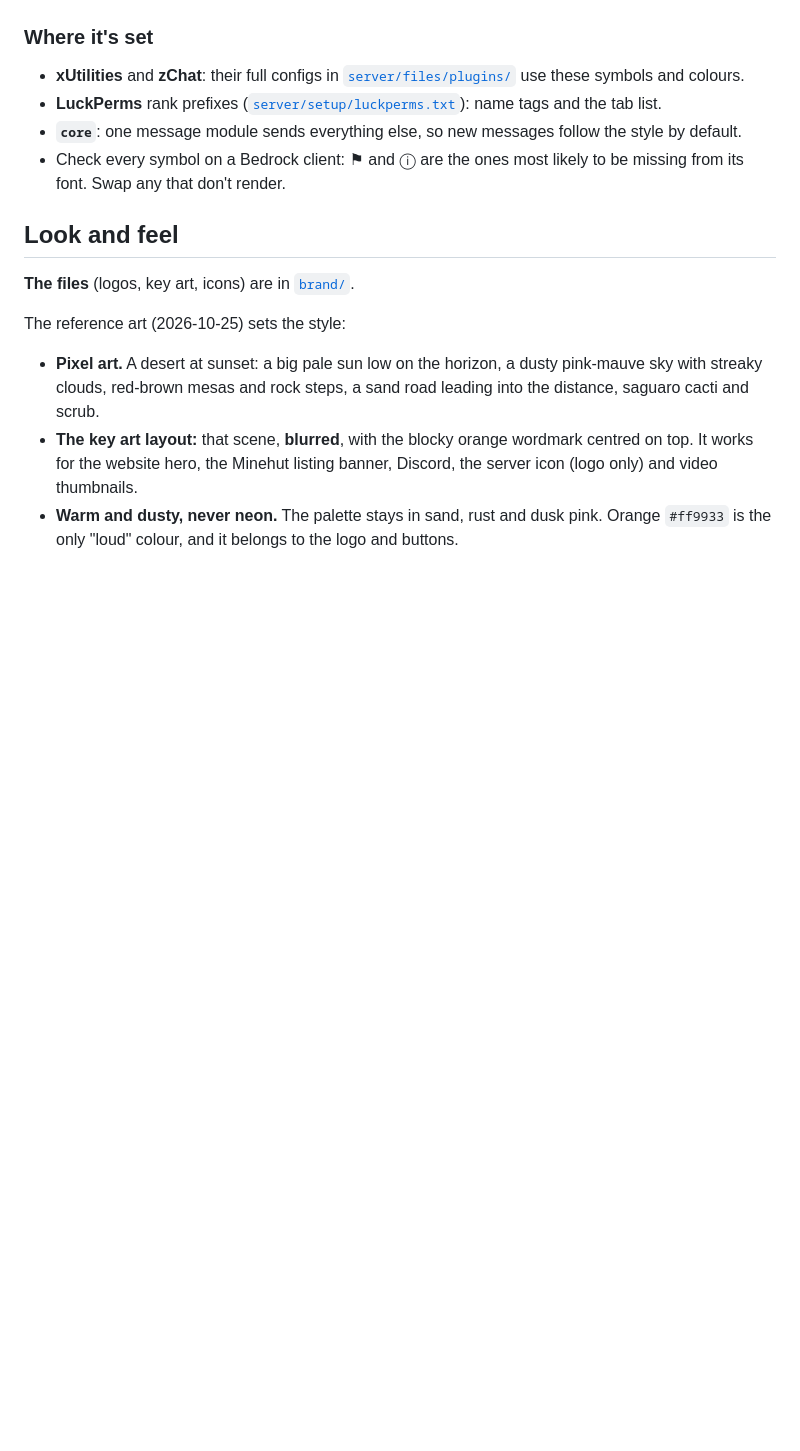
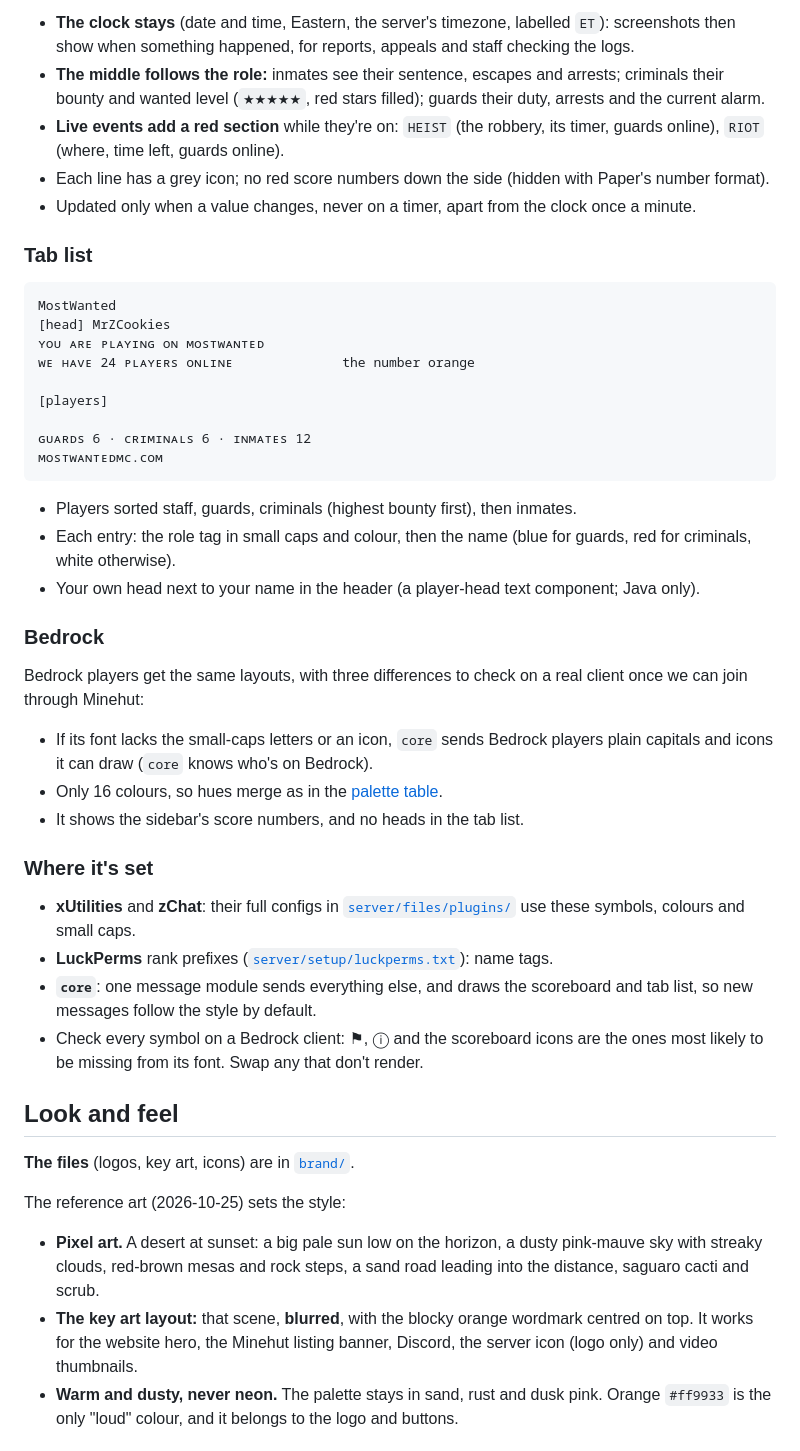
Before and after one commit to xena-studios/mostwanted, a Markdown page: docs/09-brand.md, the part around one of its changes. Rendered like a GitHub page; blank space fills up the shorter version.

````diff
--- a/docs/09-brand.md
+++ b/docs/09-brand.md
@@ -138,10 +168,40 @@ Plus a screen title (**RIOT!** / Cell Block B), a sound, and the action bar for
+- **The clock stays** (date and time, Eastern, the server's timezone, labelled `ET`): screenshots then show when something happened, for reports, appeals and staff checking the logs.
+- **The middle follows the role:** inmates see their sentence, escapes and arrests; criminals their bounty and wanted level (`★★★★★`, red stars filled); guards their duty, arrests and the current alarm.
+- **Live events add a red section** while they're on: `HEIST` (the robbery, its timer, guards online), `RIOT` (where, time left, guards online).
+- Each line has a grey icon; no red score numbers down the side (hidden with Paper's number format).
+- Updated only when a value changes, never on a timer, apart from the clock once a minute.
+
+### Tab list
+
+```
+MostWanted
+[head] MrZCookies
+ʏᴏᴜ ᴀʀᴇ ᴘʟᴀʏɪɴɢ ᴏɴ ᴍᴏѕᴛᴡᴀɴᴛᴇᴅ
+ᴡᴇ ʜᴀᴠᴇ 24 ᴘʟᴀʏᴇʀѕ ᴏɴʟɪɴᴇ              the number orange
+
+[players]
+
+ɢᴜᴀʀᴅѕ 6 · ᴄʀɪᴍɪɴᴀʟѕ 6 · ɪɴᴍᴀᴛᴇѕ 12
+ᴍᴏѕᴛᴡᴀɴᴛᴇᴅᴍᴄ.ᴄᴏᴍ
+```
+
+- Players sorted staff, guards, criminals (highest bounty first), then inmates.
+- Each entry: the role tag in small caps and colour, then the name (blue for guards, red for criminals, white otherwise).
+- Your own head next to your name in the header (a player-head text component; Java only).
+
+### Bedrock
+
+Bedrock players get the same layouts, with three differences to check on a real client once we can join through Minehut:
+- If its font lacks the small-caps letters or an icon, `core` sends Bedrock players plain capitals and icons it can draw (`core` knows who's on Bedrock).
+- Only 16 colours, so hues merge as in the [palette table](#in-game-colours).
+- It shows the sidebar's score numbers, and no heads in the tab list.
 
 ### Where it's set
 
-- **xUtilities** and **zChat**: their full configs in [`server/files/plugins/`](../server/files/plugins/) use these symbols and colours.
-- **LuckPerms** rank prefixes ([`server/setup/luckperms.txt`](../server/setup/luckperms.txt)): name tags and the tab list.
-- **`core`**: one message module sends everything else, so new messages follow the style by default.
-- Check every symbol on a Bedrock client: ⚑ and ⓘ are the ones most likely to be missing from its font. Swap any that don't render.
+- **xUtilities** and **zChat**: their full configs in [`server/files/plugins/`](../server/files/plugins/) use these symbols, colours and small caps.
+- **LuckPerms** rank prefixes ([`server/setup/luckperms.txt`](../server/setup/luckperms.txt)): name tags.
+- **`core`**: one message module sends everything else, and draws the scoreboard and tab list, so new messages follow the style by default.
+- Check every symbol on a Bedrock client: ⚑, ⓘ and the scoreboard icons are the ones most likely to be missing from its font. Swap any that don't render.
 
 ## Look and feel
 
````
Also changed, not shown: other parts of docs/09-brand.md (+48 -18 lines), docs/04-tech.md (+1 -1 lines).
